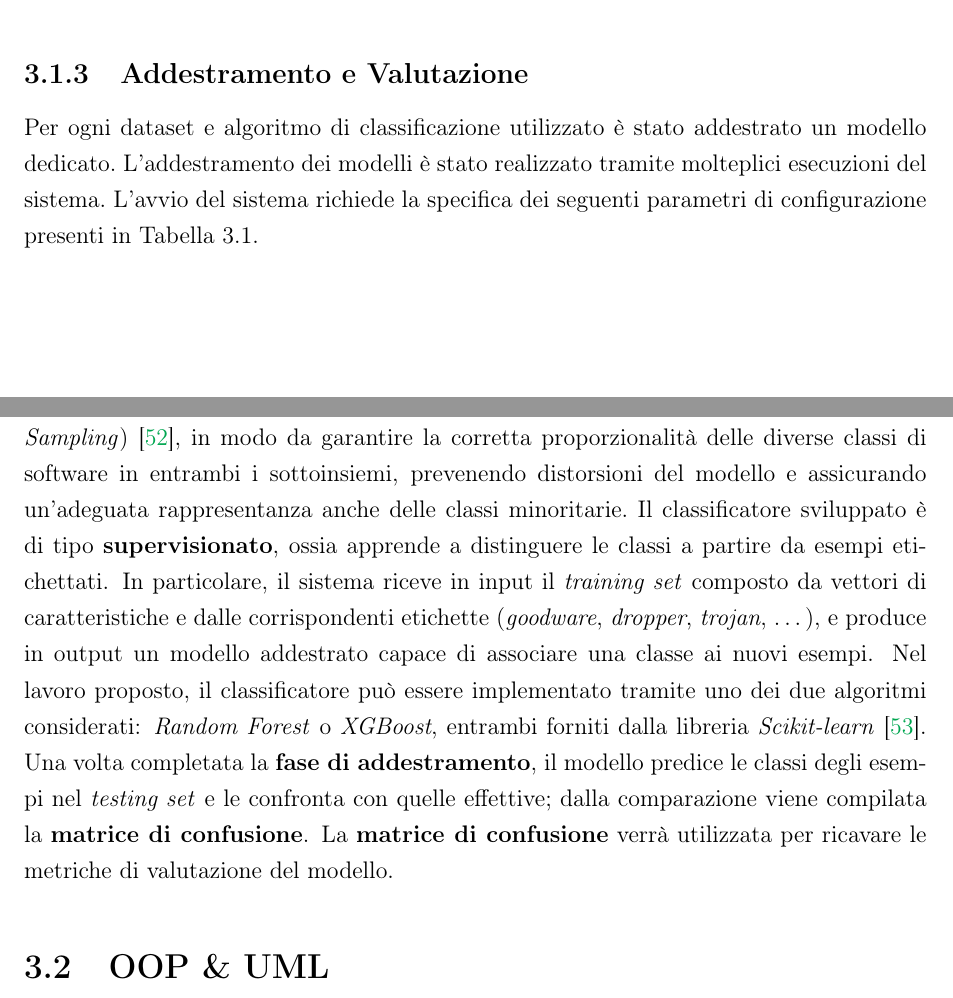
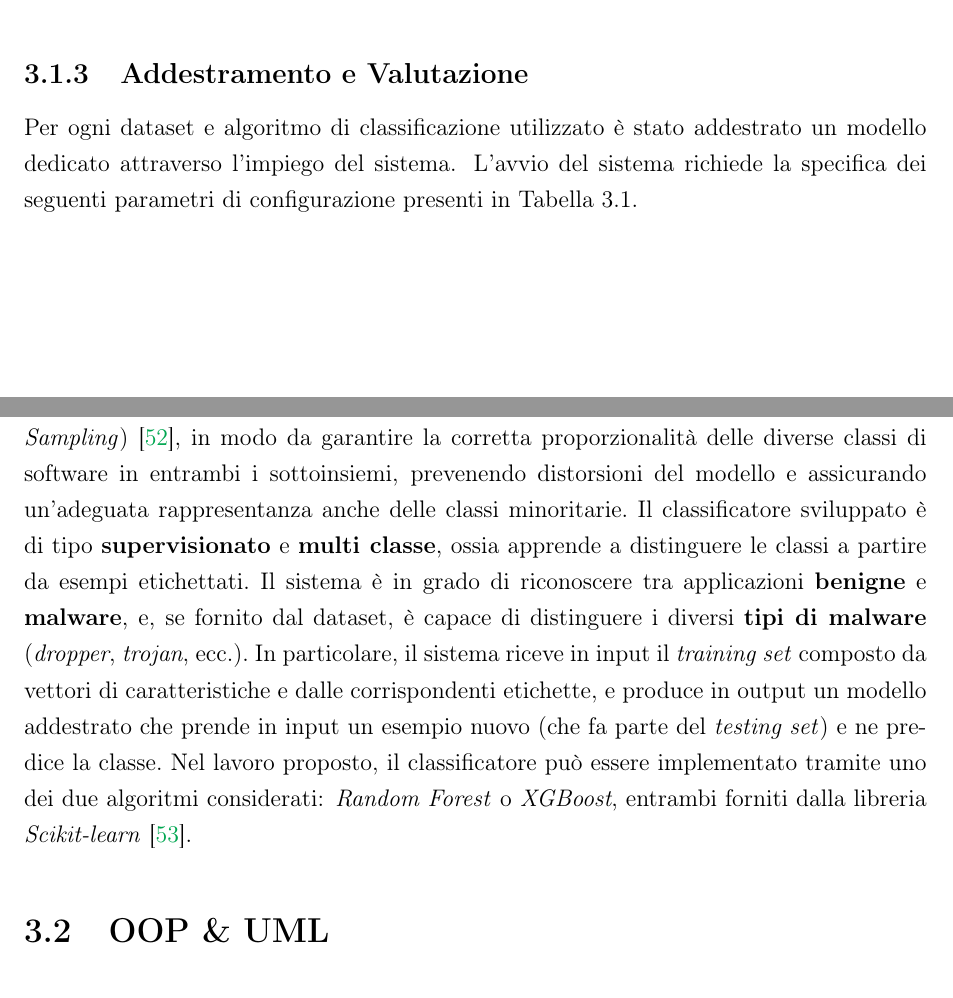
Before and after one commit to ThePino/ACPAMC-thesis, a LaTeX document (src/main.tex, which reads src/approccio-proposto/descrizione.tex): two parts of pages 26 and 27 of 49, joined at a grey line, cut so that both start at the same text. Compiled offline with pdfLaTeX.

Commit message:
feat: More changes

```diff
--- a/src/approccio-proposto/descrizione.tex
+++ b/src/approccio-proposto/descrizione.tex
@@ -92,8 +92,7 @@ in cui ogni componente quantifica il numero di occorrenze di una specifica API.
 
 \subsection{Addestramento e Valutazione}
 
-Per ogni dataset e algoritmo di classificazione utilizzato è stato addestrato un modello dedicato.\
-L'addestramento dei modelli è stato realizzato tramite molteplici esecuzioni del sistema.\
+Per ogni dataset e algoritmo di classificazione utilizzato è stato addestrato un modello dedicato attraverso l'impiego del sistema.
 L'avvio del sistema richiede la specifica dei seguenti parametri di configurazione presenti in \autoref{tab:parametri-config}.
 
 \begin{table}[h!]
@@ -122,11 +121,10 @@ fissato in questo lavoro a $0.8$, corrispondente all'\percc{80} dei dati destina
 La divisione è effettuata mediante \textbf{campionamento stratificato}(\textit{Stratified Sampling})\mycite{Wikipedia_campionamento_stratificato},\
 in modo da garantire la corretta proporzionalità delle diverse classi di software in entrambi i sottoinsiemi, prevenendo distorsioni\
 del modello e assicurando un'adeguata rappresentanza anche delle classi minoritarie.\
-Il classificatore sviluppato è di tipo \textbf{supervisionato}, ossia apprende a distinguere le classi a partire da esempi etichettati.
-In particolare, il sistema riceve in input il \textit{training set} composto da vettori di caratteristiche e dalle corrispondenti etichette (\textit{goodware}, \textit{dropper},
-\textit{trojan}, \dots), e produce in output un modello addestrato capace di associare una classe ai nuovi esempi.
+Il classificatore sviluppato è di tipo \textbf{supervisionato} e \textbf{multi classe}, ossia apprende a distinguere le classi a partire da esempi etichettati.\
+Il sistema è in grado di riconoscere tra applicazioni \textbf{benigne} e \textbf{malware}, e, se fornito dal dataset, è capace di distinguere i diversi \textbf{tipi di
+    malware} (\textit{dropper}, \textit{trojan}, ecc.).\
+In particolare, il sistema riceve in input il \textit{training set} composto da vettori di caratteristiche e dalle corrispondenti etichette,\
+e produce in output un modello addestrato che prende in input un esempio nuovo (che fa parte del  \textit{testing set}) e ne predice la classe.\
 Nel lavoro proposto, il classificatore può essere implementato tramite uno dei due algoritmi considerati: \textit{Random Forest} o \textit{XGBoost},
 entrambi forniti dalla libreria \textit{Scikit-learn}\mycite{scikit-learn}.
-Una volta completata la \textbf{fase di addestramento}, il modello predice le classi degli esempi nel \textit{testing set} e le confronta con quelle effettive;\
-dalla comparazione viene compilata la \textbf{matrice di confusione}.
-La \textbf{matrice di confusione} verrà utilizzata per ricavare le metriche di valutazione del modello.
```
Also changed, not shown: src/main.pdf.
